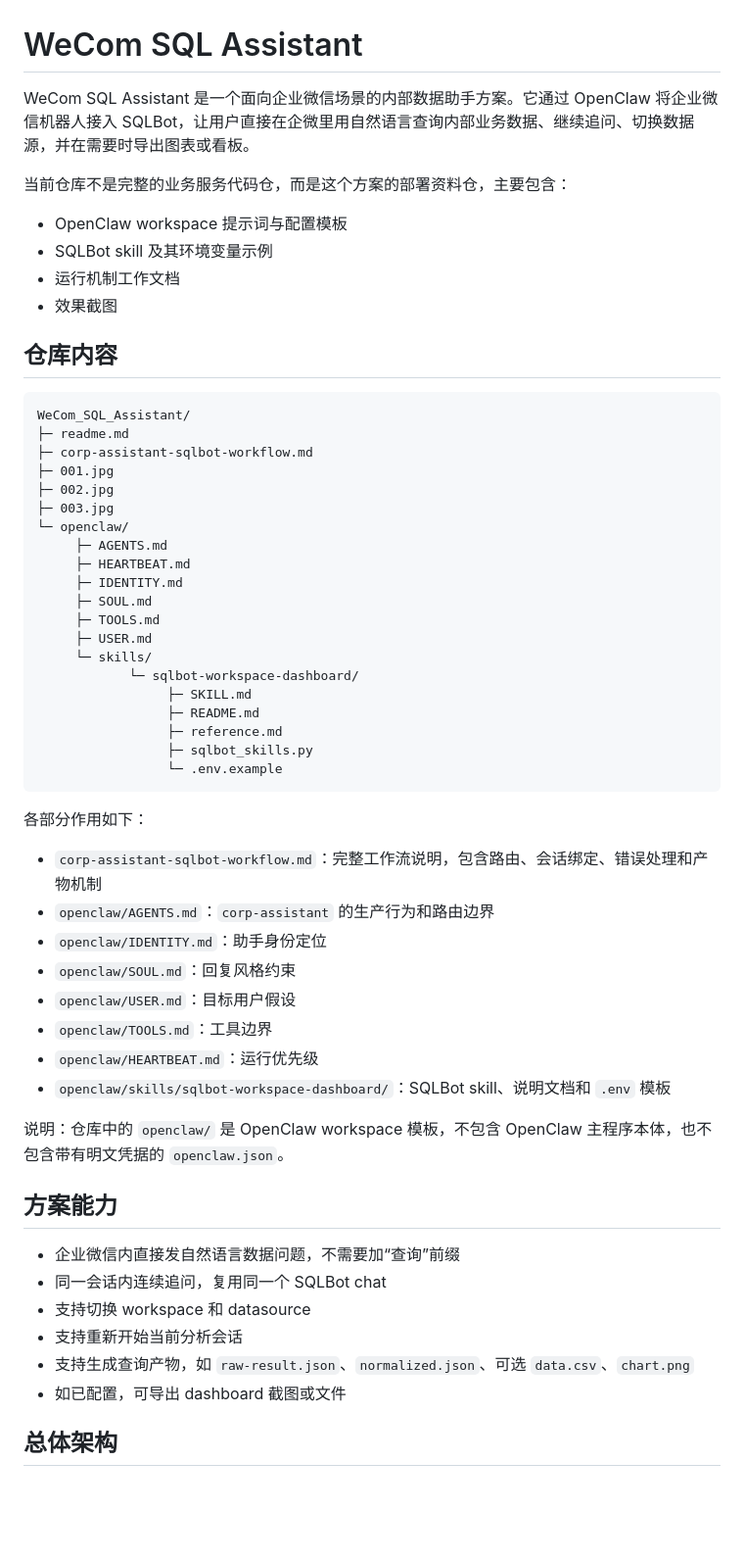
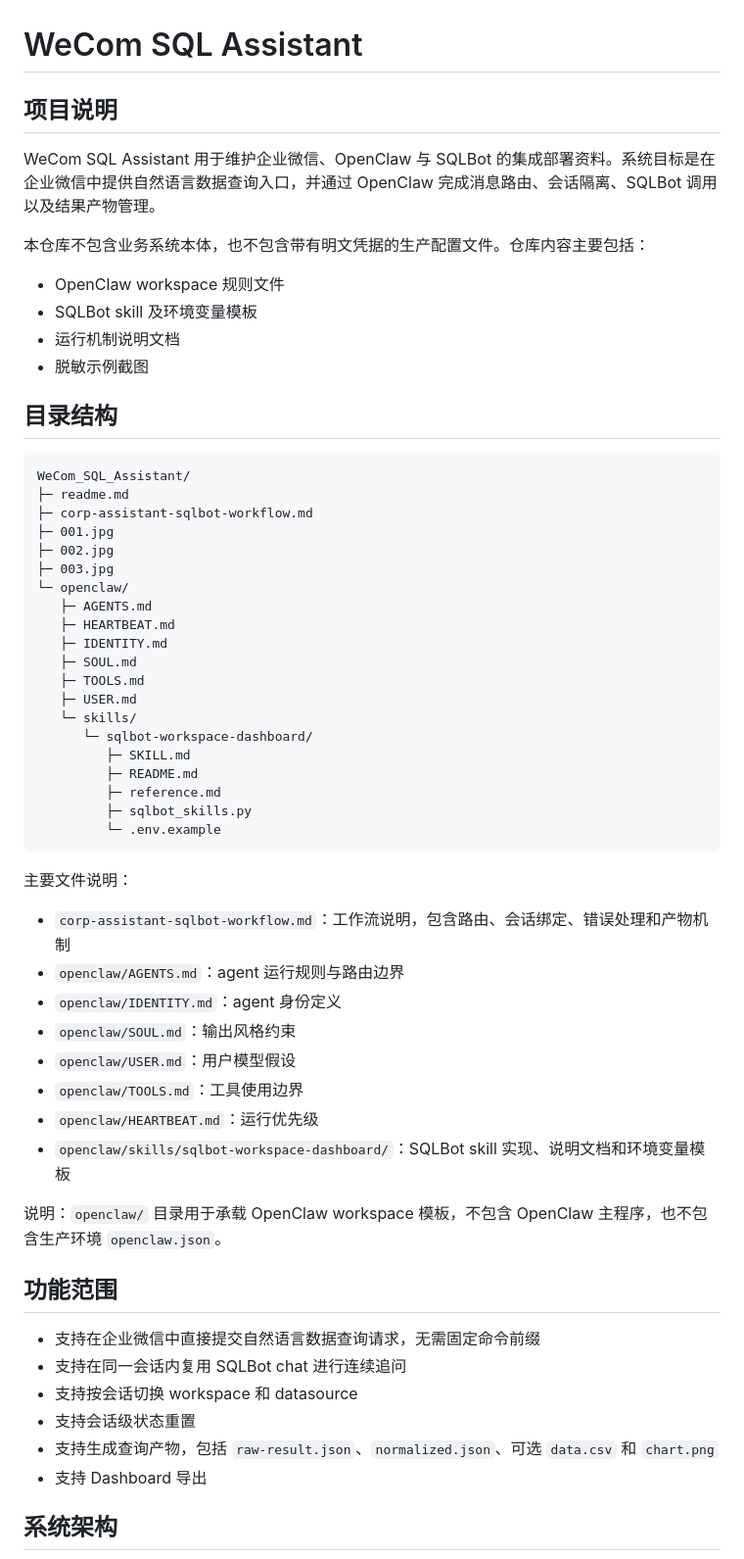
Before and after one commit to firo1603/WeCom_SQL_Assistant, a Markdown page: readme.md, the part around one of its changes. Shown at 98% size. Drawn GitHub-style; blank space fills up the shorter version.

````diff
--- a/readme.md
+++ b/readme.md
@@ -1,15 +1,17 @@
 # WeCom SQL Assistant
 
-WeCom SQL Assistant 是一个面向企业微信场景的内部数据助手方案。它通过 OpenClaw 将企业微信机器人接入 SQLBot，让用户直接在企微里用自然语言查询内部业务数据、继续追问、切换数据源，并在需要时导出图表或看板。
+## 项目说明
 
-当前仓库不是完整的业务服务代码仓，而是这个方案的部署资料仓，主要包含：
+WeCom SQL Assistant 用于维护企业微信、OpenClaw 与 SQLBot 的集成部署资料。系统目标是在企业微信中提供自然语言数据查询入口，并通过 OpenClaw 完成消息路由、会话隔离、SQLBot 调用以及结果产物管理。
 
-- OpenClaw workspace 提示词与配置模板
-- SQLBot skill 及其环境变量示例
-- 运行机制工作文档
-- 效果截图
+本仓库不包含业务系统本体，也不包含带有明文凭据的生产配置文件。仓库内容主要包括：
 
-## 仓库内容
+- OpenClaw workspace 规则文件
+- SQLBot skill 及环境变量模板
+- 运行机制说明文档
+- 脱敏示例截图
+
+## 目录结构
 
 ```text
 WeCom_SQL_Assistant/
@@ -19,44 +21,44 @@ WeCom_SQL_Assistant/
 ├─ 002.jpg
 ├─ 003.jpg
 └─ openclaw/
-	 ├─ AGENTS.md
-	 ├─ HEARTBEAT.md
-	 ├─ IDENTITY.md
-	 ├─ SOUL.md
-	 ├─ TOOLS.md
-	 ├─ USER.md
-	 └─ skills/
-			└─ sqlbot-workspace-dashboard/
-				 ├─ SKILL.md
-				 ├─ README.md
-				 ├─ reference.md
-				 ├─ sqlbot_skills.py
-				 └─ .env.example
+   ├─ AGENTS.md
+   ├─ HEARTBEAT.md
+   ├─ IDENTITY.md
+   ├─ SOUL.md
+   ├─ TOOLS.md
+   ├─ USER.md
+   └─ skills/
+      └─ sqlbot-workspace-dashboard/
+         ├─ SKILL.md
+         ├─ README.md
+         ├─ reference.md
+         ├─ sqlbot_skills.py
+         └─ .env.example
 ```
 
-各部分作用如下：
+主要文件说明：
 
-- `corp-assistant-sqlbot-workflow.md`：完整工作流说明，包含路由、会话绑定、错误处理和产物机制
-- `openclaw/AGENTS.md`：`corp-assistant` 的生产行为和路由边界
-- `openclaw/IDENTITY.md`：助手身份定位
-- `openclaw/SOUL.md`：回复风格约束
-- `openclaw/USER.md`：目标用户假设
-- `openclaw/TOOLS.md`：工具边界
+- `corp-assistant-sqlbot-workflow.md`：工作流说明，包含路由、会话绑定、错误处理和产物机制
+- `openclaw/AGENTS.md`：agent 运行规则与路由边界
+- `openclaw/IDENTITY.md`：agent 身份定义
+- `openclaw/SOUL.md`：输出风格约束
+- `openclaw/USER.md`：用户模型假设
+- `openclaw/TOOLS.md`：工具使用边界
 - `openclaw/HEARTBEAT.md`：运行优先级
-- `openclaw/skills/sqlbot-workspace-dashboard/`：SQLBot skill、说明文档和 `.env` 模板
+- `openclaw/skills/sqlbot-workspace-dashboard/`：SQLBot skill 实现、说明文档和环境变量模板
 
-说明：仓库中的 `openclaw/` 是 OpenClaw workspace 模板，不包含 OpenClaw 主程序本体，也不包含带有明文凭据的 `openclaw.json`。
+说明：`openclaw/` 目录用于承载 OpenClaw workspace 模板，不包含 OpenClaw 主程序，也不包含生产环境 `openclaw.json`。
 
-## 方案能力
+## 功能范围
 
-- 企业微信内直接发自然语言数据问题，不需要加“查询”前缀
-- 同一会话内连续追问，复用同一个 SQLBot chat
-- 支持切换 workspace 和 datasource
-- 支持重新开始当前分析会话
-- 支持生成查询产物，如 `raw-result.json`、`normalized.json`、可选 `data.csv`、`chart.png`
-- 如已配置，可导出 dashboard 截图或文件
+- 支持在企业微信中直接提交自然语言数据查询请求，无需固定命令前缀
+- 支持在同一会话内复用 SQLBot chat 进行连续追问
+- 支持按会话切换 workspace 和 datasource
+- 支持会话级状态重置
+- 支持生成查询产物，包括 `raw-result.json`、`normalized.json`、可选 `data.csv` 和 `chart.png`
+- 支持 Dashboard 导出
 
-## 总体架构
+## 系统架构
 
 ```mermaid
 flowchart TD
````
Also changed, not shown: other parts of readme.md (+114 -116 lines).
